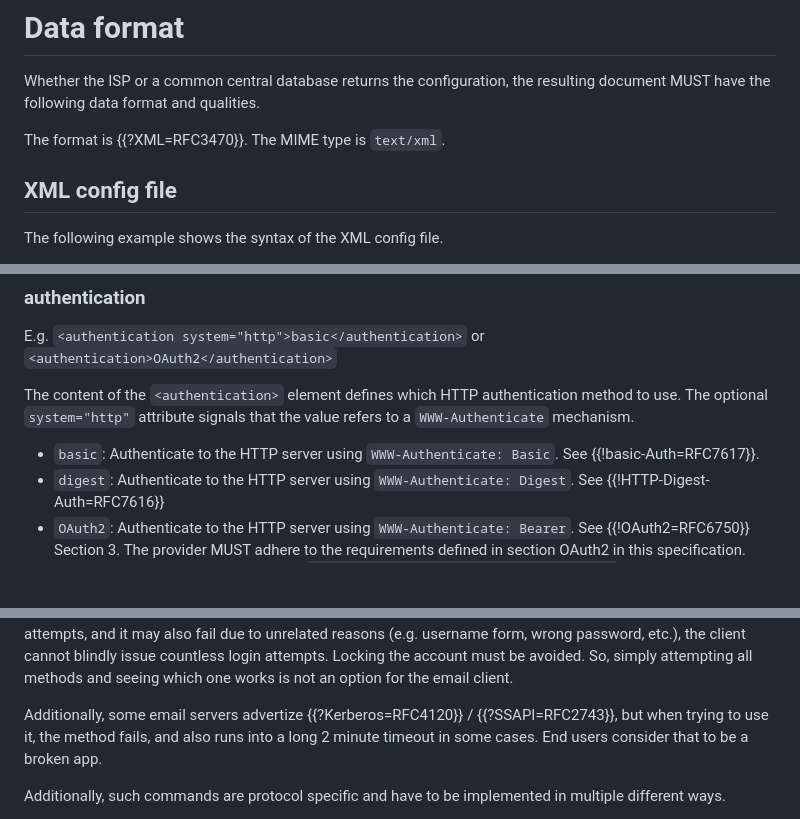
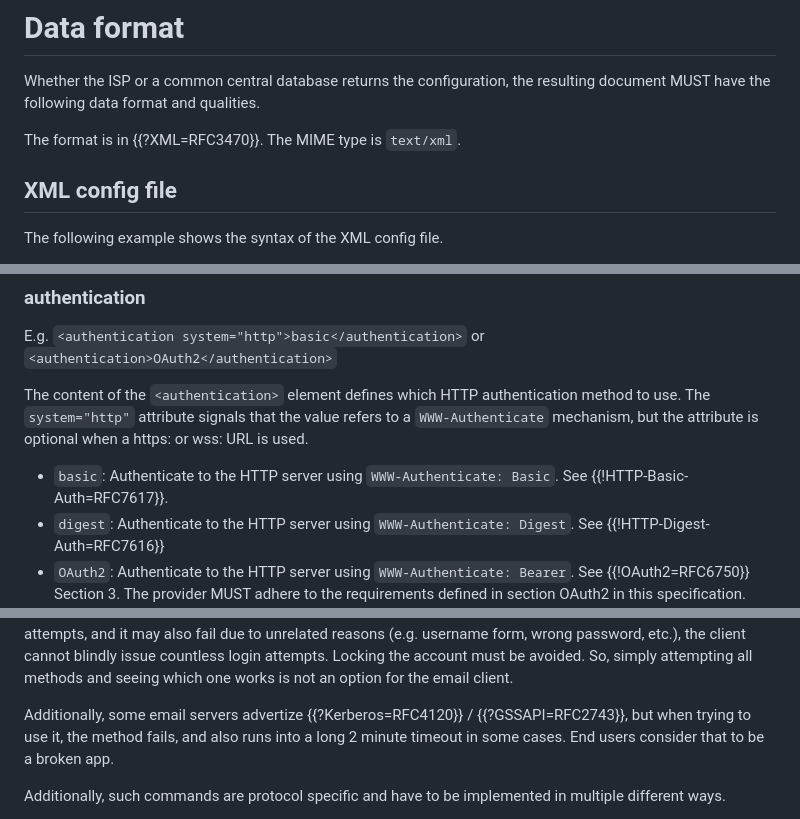
Before and after one commit to benbucksch/autoconfig-spec, a Markdown page: draft-ietf-mailmaint-autoconfig.md, 3 parts joined by grey strips. Drawn GitHub-style; blank space fills up the shorter version.

Commit message:
More typos

```diff
--- a/draft-ietf-mailmaint-autoconfig.md
+++ b/draft-ietf-mailmaint-autoconfig.md
@@ -114,7 +114,7 @@ wild.
 Whether the ISP or a common central database returns the configuration, the
 resulting document MUST have the following data format and qualities.
 
-The format is {{?XML=RFC3470}}. The MIME type is `text/xml`.
+The format is in {{?XML=RFC3470}}. The MIME type is `text/xml`.
 
 ## XML config file
 
@@ -466,11 +466,12 @@ E.g. `<authentication system="http">basic</authentication>` or
 `<authentication>OAuth2</authentication>`
 
 The content of the `<authentication>` element defines which HTTP
-authentication method to use. The optional `system="http"` attribute
-signals that the value refers to a `WWW-Authenticate` mechanism.
+authentication method to use. The `system="http"` attribute
+signals that the value refers to a `WWW-Authenticate` mechanism, but the
+attribute is optional when a https: or wss: URL is used.
 
 * `basic`: Authenticate to the HTTP server using
-  `WWW-Authenticate: Basic`. See {{!basic-Auth=RFC7617}}.
+  `WWW-Authenticate: Basic`. See {{!HTTP-Basic-Auth=RFC7617}}.
 * `digest`: Authenticate to the HTTP server using
   `WWW-Authenticate: Digest`. See {{!HTTP-Digest-Auth=RFC7616}}
 * `OAuth2`: Authenticate to the HTTP server using
@@ -1092,7 +1093,7 @@ attempting all methods and seeing which one works is not an option for the
 email client.
 
 Additionally, some email servers advertize {{?Kerberos=RFC4120}} /
-{{?SSAPI=RFC2743}}, but when trying
+{{?GSSAPI=RFC2743}}, but when trying
 to use it, the method fails, and also runs into a long 2 minute timeout in
 some cases. End users consider that to be a broken app.
 
```
